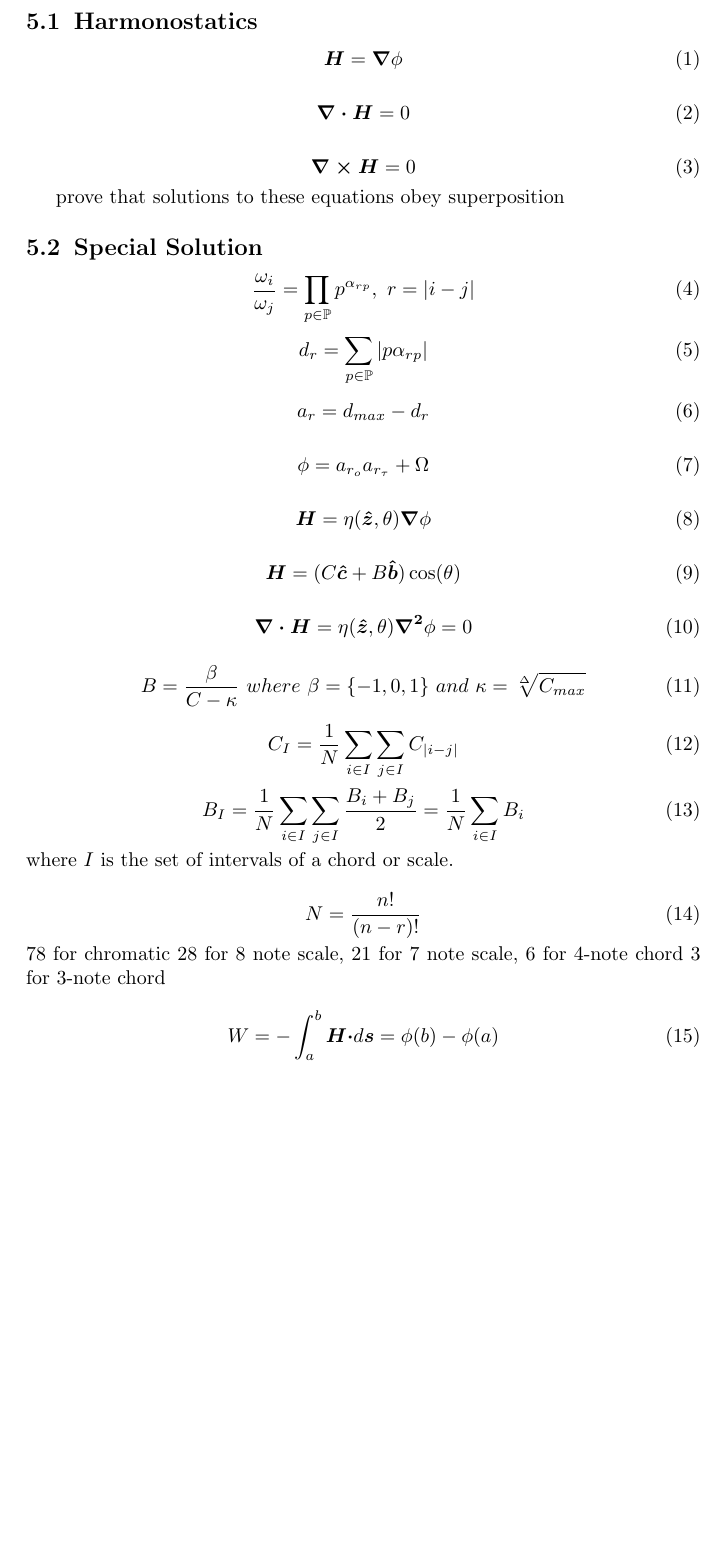
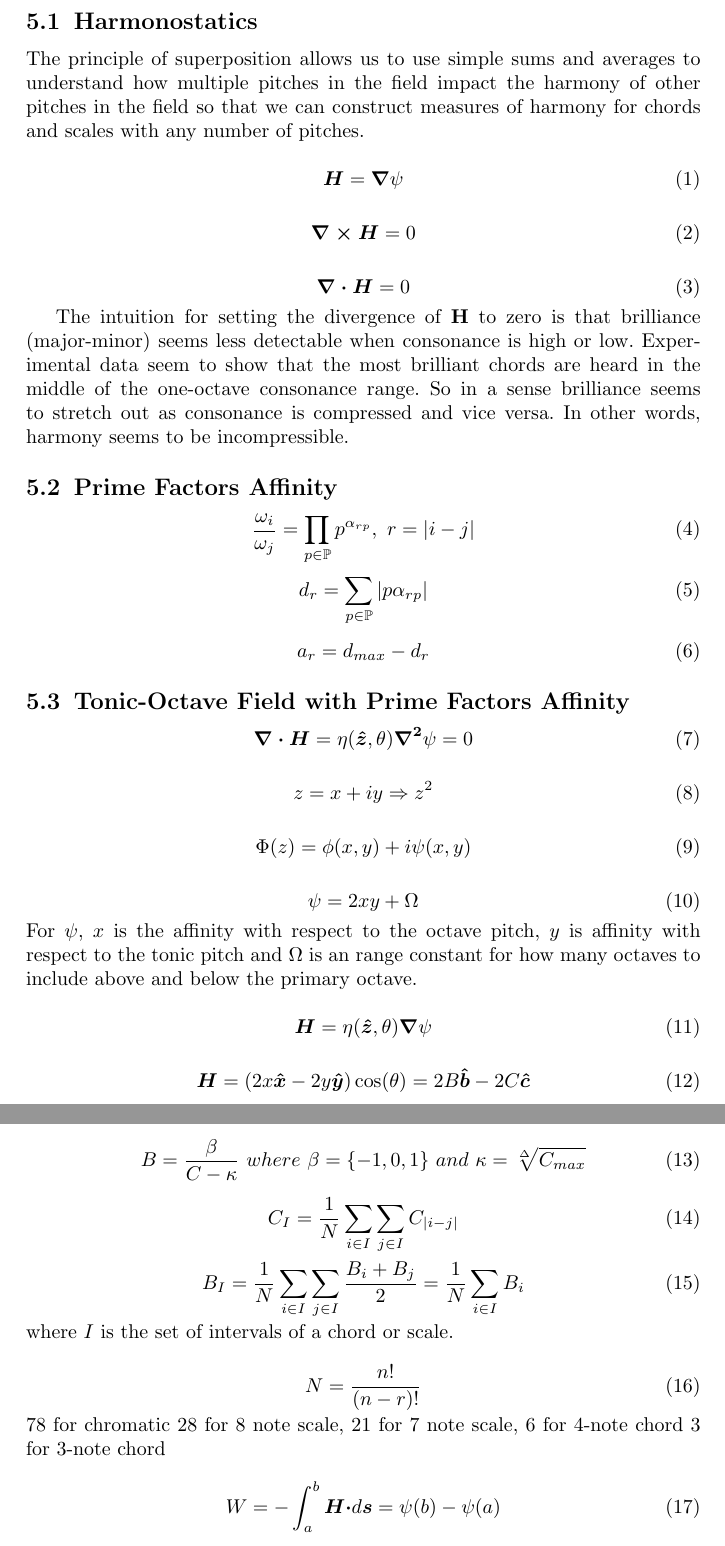
Before and after one commit to homeymusic/harmonostatics, a LaTeX paper (a_field_theory_of_musical_harmony.tex): part of page 3 of 16 before the commit and two parts of pages 3 and 4 of 16 after it, the two joined at a grey line, cut so that both start at the same text, the shorter picture padded with empty space. Compiled offline with pdfLaTeX.

Commit message:
updated field equations

```diff
--- a/a_field_theory_of_musical_harmony.tex
+++ b/a_field_theory_of_musical_harmony.tex
@@ -150,21 +151,23 @@ Sample body text. Sample body text. Sample body text. Sample body text. Sample b
 
 \subsection{Harmonostatics}
 
+The principle of superposition allows us to use simple sums and averages to understand how multiple pitches in the field impact the harmony of other pitches in the field so that we can construct measures of harmony for chords and scales with any number of pitches.
+
 \begin{equation}
-  \boldsymbol{H} = \boldsymbol{\nabla}\phi\label{gradPhiEq}
+  \boldsymbol{H} = \boldsymbol{\nabla}\psi\label{gradPsiEq}
+\end{equation}
+
+\begin{equation}
+  \boldsymbol{\nabla \times H}=0\label{harmonyCurlStaticsEq}
 \end{equation}
 
 \begin{equation}
   \boldsymbol{\nabla \cdot H}=0\label{harmonyFieldStaticsEq}
 \end{equation}
 
-\begin{equation}
-  \boldsymbol{\nabla \times H}=0\label{harmonyCurlStaticsEq}
-\end{equation}
+The intuition for setting the divergence of $\mathbf{H}$ to zero is that brilliance (major-minor) seems less detectable when consonance is high or low. Experimental data seem to show that the most brilliant chords are heard in the middle of the one-octave consonance range. So in a sense brilliance seems to stretch out as consonance is compressed and vice versa. In other words, harmony seems to be incompressible.
 
-prove that solutions to these equations obey superposition
-
-\subsection{Special Solution}
+\subsection{Prime Factors Affinity}
 
 \begin{equation}
   \frac{\omega_{i}}{\omega_{j}} = \prod_{p \in \mathbb{P}} p^{\alpha_{rp}}, \ r=|i-j|
@@ -178,20 +181,31 @@ prove that solutions to these equations obey superposition
   a_r = d_{max} - d_r
 \end{equation}
 
+\subsection{Tonic-Octave Field  with Prime Factors Affinity}
+
 \begin{equation}
-  \phi=a_{r_o} a_{r_\tau} + \Omega
+  \boldsymbol{\nabla \cdot H}=\eta(\boldsymbol{\hat{z}},\theta)\boldsymbol{\nabla^2}\psi = 0  \label{laplaceEq}
 \end{equation}
 
 \begin{equation}
-  \boldsymbol{H}=\eta(\boldsymbol{\hat{z}},\theta)\boldsymbol{\nabla}\phi \label{harmonyEq}
+  z = x + iy \Rightarrow z^2
 \end{equation}
 
 \begin{equation}
-  \boldsymbol{H}=(C\boldsymbol{\hat{c}}+B\boldsymbol{\hat{b}})\cos(\theta) \label{consonanceEq}
+  \Phi(z) = \phi(x,y) + i \psi(x,y)
 \end{equation}
 
 \begin{equation}
-  \boldsymbol{\nabla \cdot H}=\eta(\boldsymbol{\hat{z}},\theta)\boldsymbol{\nabla^2}\phi = 0  \label{poissonEq}
+  \psi=2xy + \Omega
+\end{equation}
+For $\psi$, $x$ is the affinity with respect to the octave pitch, $y$ is affinity with respect to the tonic pitch and $\Omega$ is an range constant for how many octaves to include above and below the primary octave.
+
+\begin{equation}
+  \boldsymbol{H}=\eta(\boldsymbol{\hat{z}},\theta)\boldsymbol{\nabla}\psi \label{harmonyEq}
+\end{equation}
+
+\begin{equation}
+  \boldsymbol{H}=(2x\boldsymbol{\hat{x}} - 2y\boldsymbol{\hat{y}})\cos(\theta) = 2B\boldsymbol{\hat{b}} - 2C\boldsymbol{\hat{c}} \label{consonanceEq}
 \end{equation}
 
 \begin{equation}
@@ -217,7 +231,7 @@ where $I$ is the set of intervals of a chord or scale.
 3 for 3-note chord
 
 \begin{equation}
-  W=-\int_{a}^{b}\boldsymbol{H \cdot } d\boldsymbol{s} = \phi(b) - \phi(a)    \label{cadentialGravityProofEq}
+  W=-\int_{a}^{b}\boldsymbol{H \cdot } d\boldsymbol{s} = \psi(b) - \psi(a)    \label{cadentialGravityProofEq}
 \end{equation}
 
 \begin{equation}
```
Also changed, not shown: a_field_theory_of_musical_harmony.pdf, a_field_theory_of_musical_harmony.tex (5 more changed lines).
